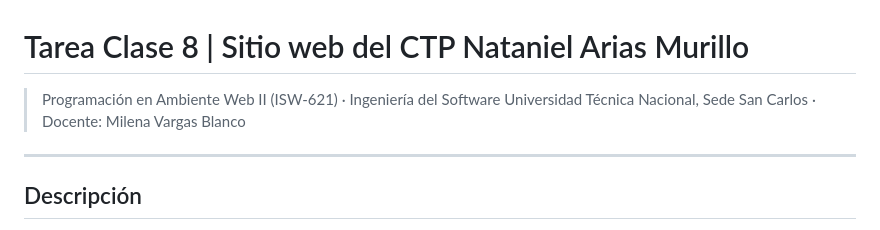
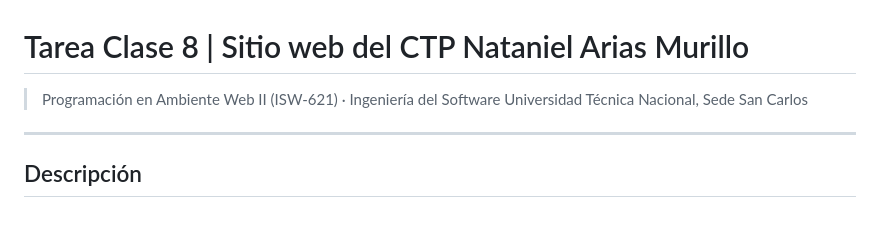
Before and after one commit to WGuillenDev/Web-Development-II, a Markdown page: clase08/tarea/README.md, the part around the change. Rendered like a GitHub page.

Commit message:
docs(clase08): remove instructor name from README

```diff
--- a/clase08/tarea/README.md
+++ b/clase08/tarea/README.md
@@ -1,7 +1,7 @@
 # Tarea Clase 8 | Sitio web del CTP Nataniel Arias Murillo
 
 > Programación en Ambiente Web II (ISW-621) · Ingeniería del Software
-> Universidad Técnica Nacional, Sede San Carlos · Docente: Milena Vargas Blanco
+> Universidad Técnica Nacional, Sede San Carlos
 
 ---
 
```
